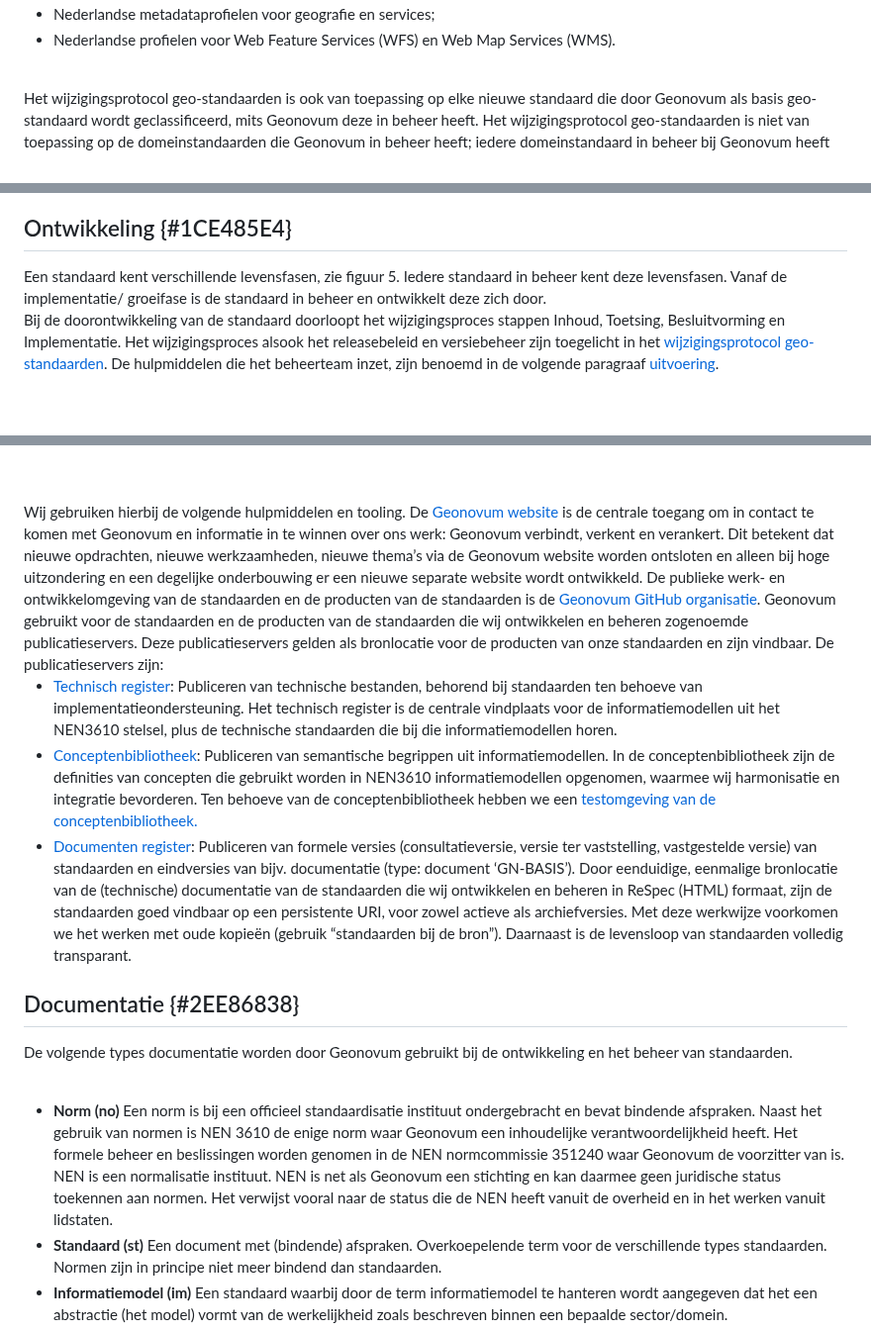
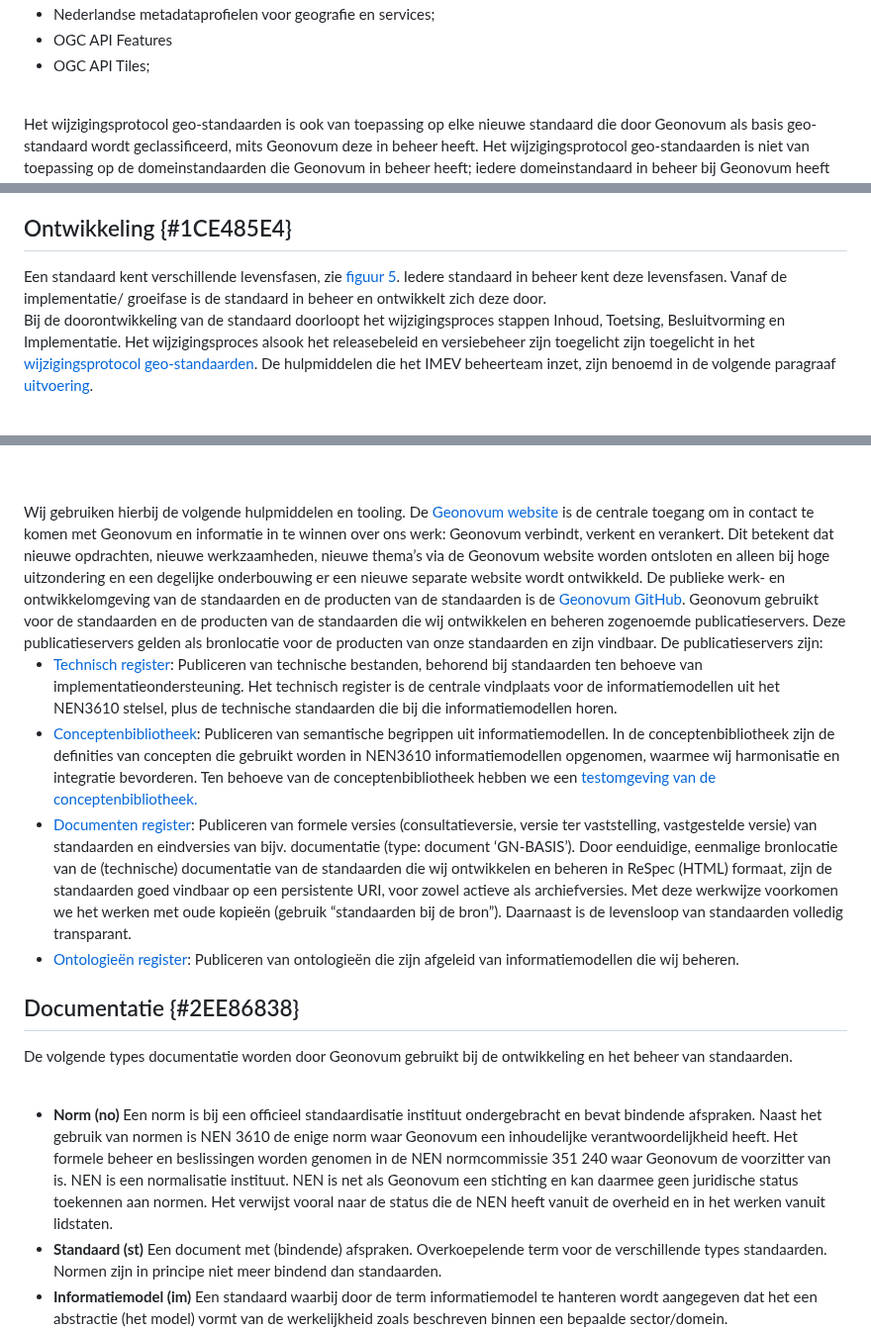
Before and after one commit to Geonovum/Geo-standaarden-beheerplan, a Markdown page: section_005.md, 3 parts joined by grey strips. Shown at 99% size. Drawn GitHub-style.

Commit message:
update H4 beheerplan
nav issues

```diff
--- a/section_005.md
+++ b/section_005.md
@@ -11,5 +12,6 @@ Op basis van het <a href='https://docs.geostandaarden.nl/gsw/gsw/' target='_blan
 <li>Nederlandse metadataprofielen voor geografie en services;</li>
-<li>Nederlandse profielen voor Web Feature Services (WFS) en Web Map Services (WMS).</li>
+<li>OGC API Features</li>
+<li>OGC API Tiles;</li>
 </ul>
 <br/>
 
@@ -25,8 +27,8 @@ Onderdeel van het wijzigingsproces is versiebeheer.
 <figcaption>Proces vaststellen nieuwe standaard</figcaption></figure>
 
 ## Ontwikkeling {#1CE485E4}
-Een standaard kent verschillende levensfasen, zie figuur 5. Iedere standaard in beheer kent deze levensfasen. Vanaf de implementatie/ groeifase is de standaard in beheer en ontwikkelt deze zich door.
-Bij de doorontwikkeling van de standaard doorloopt het wijzigingsproces stappen Inhoud, Toetsing, Besluitvorming en Implementatie. Het wijzigingsproces alsook het releasebeleid en versiebeheer zijn toegelicht in het <a href='https://docs.geostandaarden.nl/gsw/gsw/' target='_blank'>wijzigingsprotocol geo-standaarden</a>. De hulpmiddelen die het beheerteam inzet, zijn benoemd in de volgende paragraaf <a href='#78583B11'>uitvoering</a>.
+Een standaard kent verschillende levensfasen, zie [figuur 5](#fig-levensfases-van-een-standaard-volgens-bomos). Iedere standaard in beheer kent deze levensfasen. Vanaf de implementatie/ groeifase is de standaard in beheer en ontwikkelt zich deze door.
+Bij de doorontwikkeling van de standaard doorloopt het wijzigingsproces stappen Inhoud, Toetsing, Besluitvorming en Implementatie. Het wijzigingsproces alsook het releasebeleid en versiebeheer zijn toegelicht zijn toegelicht in het <a href='https://docs.geostandaarden.nl/gsw/gsw/' target='_blank'>wijzigingsprotocol geo-standaarden</a>. De hulpmiddelen die het IMEV beheerteam inzet, zijn benoemd in de volgende paragraaf <a href='#78583B11'>uitvoering</a>.
 <br/>
 <br/>
 <figure><img src='media/image5.png' alt='Levensfases van een standaard volgens BOMOS' style='width: 100%;'></img>
@@ -43,17 +45,18 @@ Voor de uitvoering van het beheer en de doorontwikkeling van de geo-standaarden
 <br/>
 Wij gebruiken hierbij de volgende hulpmiddelen en tooling.
 De <a href='https://www.geonovum.nl/' target='_blank'>Geonovum website</a> is de centrale toegang om in contact te komen met Geonovum en informatie in te winnen over ons werk: Geonovum verbindt, verkent en verankert. Dit betekent dat nieuwe opdrachten, nieuwe werkzaamheden, nieuwe thema’s via de Geonovum website worden ontsloten en alleen bij hoge uitzondering en een degelijke onderbouwing er een nieuwe separate website wordt ontwikkeld.
-De publieke werk- en ontwikkelomgeving van de standaarden en de producten van de standaarden is de <a href='https://github.com/Geonovum' target='_blank'>Geonovum GitHub organisatie</a>. Geonovum gebruikt voor de standaarden en de producten van de standaarden die wij ontwikkelen en beheren zogenoemde publicatieservers. Deze publicatieservers gelden als bronlocatie voor de producten van onze standaarden en zijn vindbaar. De publicatieservers zijn:
+De publieke werk- en ontwikkelomgeving van de standaarden en de producten van de standaarden is de <a href='https://github.com/Geonovum' target='_blank'>Geonovum GitHub</a>. Geonovum gebruikt voor de standaarden en de producten van de standaarden die wij ontwikkelen en beheren zogenoemde publicatieservers. Deze publicatieservers gelden als bronlocatie voor de producten van onze standaarden en zijn vindbaar. De publicatieservers zijn:
 
 <ul><li><a href='http://register.geostandaarden.nl/' target='_blank'>Technisch register</a>: Publiceren van technische bestanden, behorend bij standaarden ten behoeve van implementatieondersteuning. Het technisch register is de centrale vindplaats voor de informatiemodellen uit het NEN3610 stelsel, plus de technische standaarden die bij die informatiemodellen horen.</li>
 <li><a href='https://definities.geostandaarden.nl/' target='_blank'>Conceptenbibliotheek</a>: Publiceren van semantische begrippen uit informatiemodellen. In de conceptenbibliotheek zijn de definities van concepten die gebruikt worden in NEN3610 informatiemodellen opgenomen, waarmee wij harmonisatie en integratie bevorderen. Ten behoeve van de conceptenbibliotheek hebben we een <a href='https://staging-definities.geostandaarden.nl' target='_blank'>testomgeving van de conceptenbibliotheek.</a></li>
 <li><a href='https://docs.geostandaarden.nl/' target='_blank'>Documenten register</a>: Publiceren van formele versies (consultatieversie, versie ter vaststelling, vastgestelde versie) van standaarden en eindversies van bijv. documentatie (type: document ‘GN-BASIS’). Door eenduidige, eenmalige bronlocatie van de (technische) documentatie van de standaarden die wij ontwikkelen en beheren in ReSpec (HTML) formaat, zijn de standaarden goed vindbaar op een persistente URI, voor zowel actieve als archiefversies. Met deze werkwijze voorkomen we het werken met oude kopieën (gebruik “standaarden bij de bron”). Daarnaast is de levensloop van standaarden volledig transparant.</li>
+<li><a href='https://modellen.geostandaarden.nl/' target='_blank'>Ontologieën register</a>: Publiceren van ontologieën die zijn afgeleid van informatiemodellen die wij beheren.</a></li>
 </ul>
 
 ## Documentatie {#2EE86838}
 De volgende types documentatie worden door Geonovum gebruikt bij de ontwikkeling en het beheer van standaarden.
 <br/>
-<ul><li><b>Norm  (no) </b>Een norm is bij een officieel standaardisatie instituut ondergebracht en bevat bindende afspraken. Naast het gebruik van normen is NEN 3610 de enige norm waar Geonovum een inhoudelijke verantwoordelijkheid heeft. Het formele beheer en beslissingen worden genomen in de NEN normcommissie 351240 waar Geonovum de voorzitter van is. NEN is een normalisatie instituut. NEN is net als Geonovum een stichting en kan daarmee geen juridische status toekennen aan normen. Het  verwijst vooral naar de status die de NEN heeft vanuit de overheid en in het werken vanuit lidstaten.  </li>
+<ul><li><b>Norm  (no) </b>Een norm is bij een officieel standaardisatie instituut ondergebracht en bevat bindende afspraken. Naast het gebruik van normen is NEN 3610 de enige norm waar Geonovum een inhoudelijke verantwoordelijkheid heeft. Het formele beheer en beslissingen worden genomen in de NEN normcommissie 351 240 waar Geonovum de voorzitter van is. NEN is een normalisatie instituut. NEN is net als Geonovum een stichting en kan daarmee geen juridische status toekennen aan normen. Het  verwijst vooral naar de status die de NEN heeft vanuit de overheid en in het werken vanuit lidstaten.  </li>
 <li><b>Standaard  (st) </b>Een document met (bindende) afspraken. Overkoepelende term voor de verschillende types standaarden. Normen zijn in principe niet meer bindend dan standaarden. </li>
 <li><b>Informatiemodel (im)</b> Een standaard waarbij door de term informatiemodel te hanteren wordt aangegeven dat het een abstractie (het model) vormt van de werkelijkheid zoals beschreven binnen een bepaalde sector/domein. Informatiemodellen zijn een semantische invulling van normen voor sectoren zoals ruimtelijke ordening, kabels en leidingen, water, etc..</li>
 <li><b>Praktijkrichtlijn (pr) </b>Praktijkrichtlijnen zijn producten die informatie geven, vaak met een technisch karakter, die nodig is voor het toepassen van standaarden. Een praktijkrichtlijn hoort altijd bij een standaard/norm.</li>
```
Also changed, not shown: other parts of section_005.md (+2 -1 lines).
